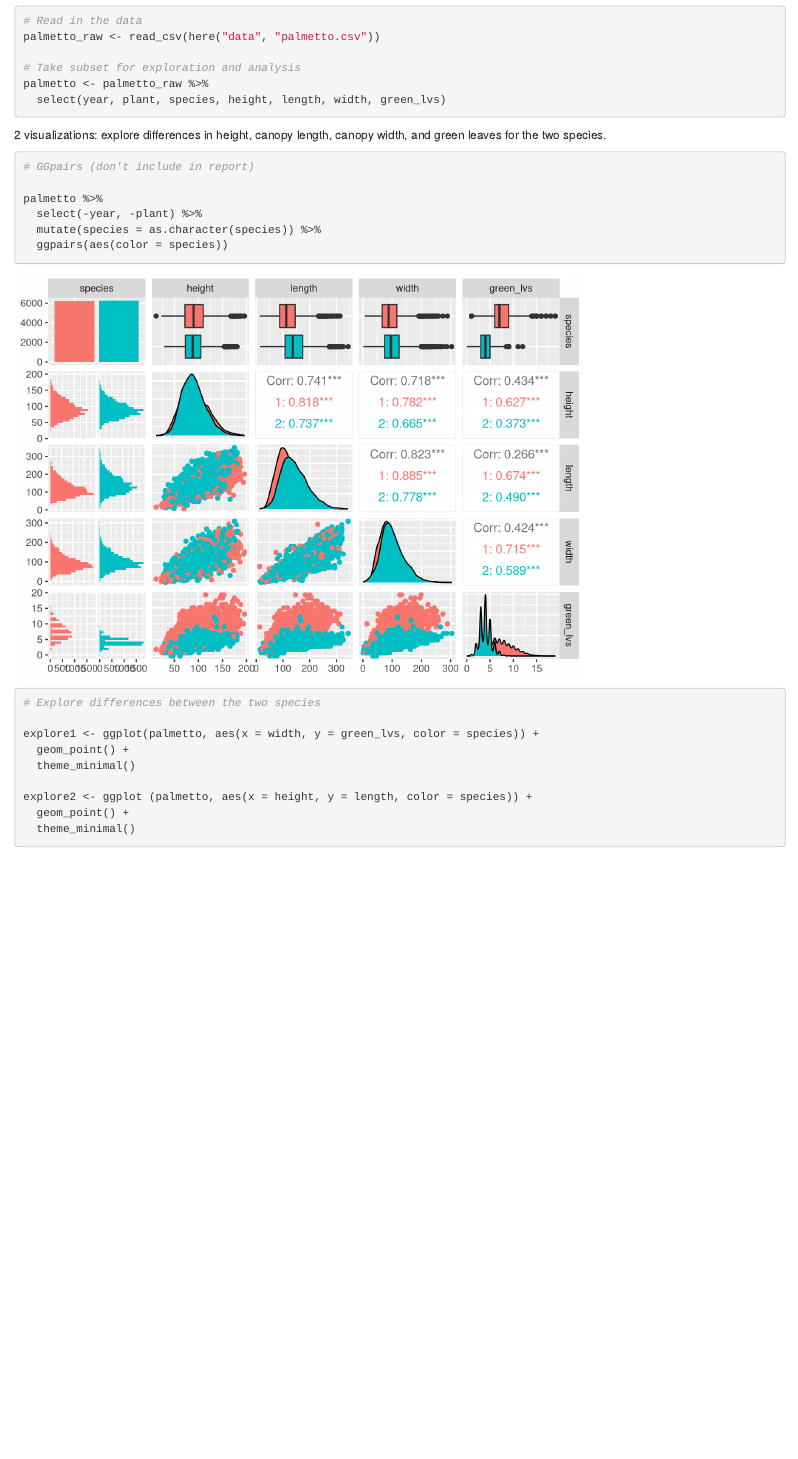
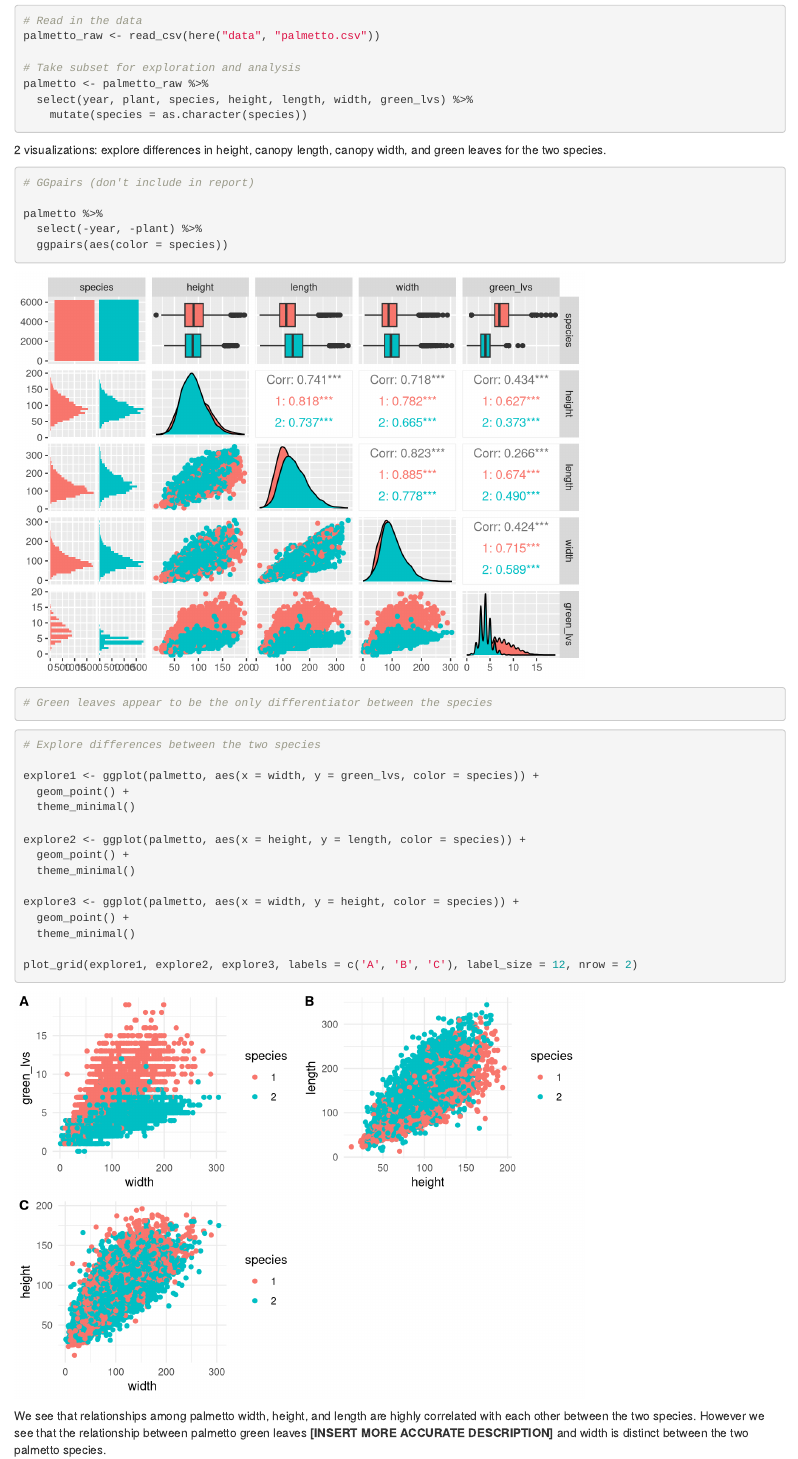
Before and after one commit to ppelegri/esm244_hw2, an R Markdown document (code/a2_task1_pelegri_patrick.Rmd): the page in a window 1100 px wide, from 550 px down before the commit and from 570 px down after it, so that both start at the same text. Rendered offline with R 4.5, knitr and Pandoc, with nearby package versions.

Commit message:
initial data exploration complete

````diff
--- a/code/a2_task1_pelegri_patrick.Rmd
+++ b/code/a2_task1_pelegri_patrick.Rmd
@@ -29,7 +30,9 @@ palmetto_raw <- read_csv(here("data", "palmetto.csv"))
 
 # Take subset for exploration and analysis
 palmetto <- palmetto_raw %>%
-  select(year, plant, species, height, length, width, green_lvs)
+  select(year, plant, species, height, length, width, green_lvs) %>%
+    mutate(species = as.character(species))
+
 ```
 
 2 visualizations: explore differences in height, canopy length, canopy width, and green leaves for the two species.
@@ -39,8 +42,9 @@ palmetto <- palmetto_raw %>%
 
 palmetto %>%
   select(-year, -plant) %>%
-  mutate(species = as.character(species)) %>%
   ggpairs(aes(color = species))
+
+# Green leaves appear to be the only differentiator between the species
 ```
 
 
@@ -51,9 +55,15 @@ explore1 <- ggplot(palmetto, aes(x = width, y = green_lvs, color = species)) +
   geom_point() +
   theme_minimal()
 
-explore2 <- ggplot (palmetto, aes(x = height, y = length, color = species)) +
+explore2 <- ggplot(palmetto, aes(x = height, y = length, color = species)) +
   geom_point() +
   theme_minimal()
 
+explore3 <- ggplot(palmetto, aes(x = width, y = height, color = species)) +
+  geom_point() +
+  theme_minimal()
 
+plot_grid(explore1, explore2, explore3, labels = c('A', 'B', 'C'), label_size = 12, nrow = 2)
 ```
+
+We see that relationships among palmetto width, height, and length are highly correlated with each other between the two species. However we see that the relationship between palmetto green leaves **[INSERT MORE ACCURATE DESCRIPTION]** and width is distinct between the two palmetto species.
````
Also changed, not shown: code/a2_task1_pelegri_patrick.Rmd (1 more changed lines).
